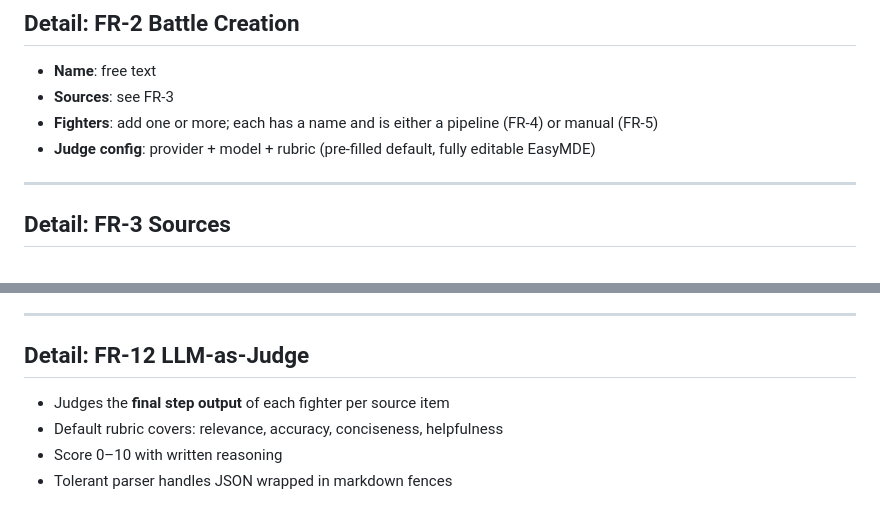
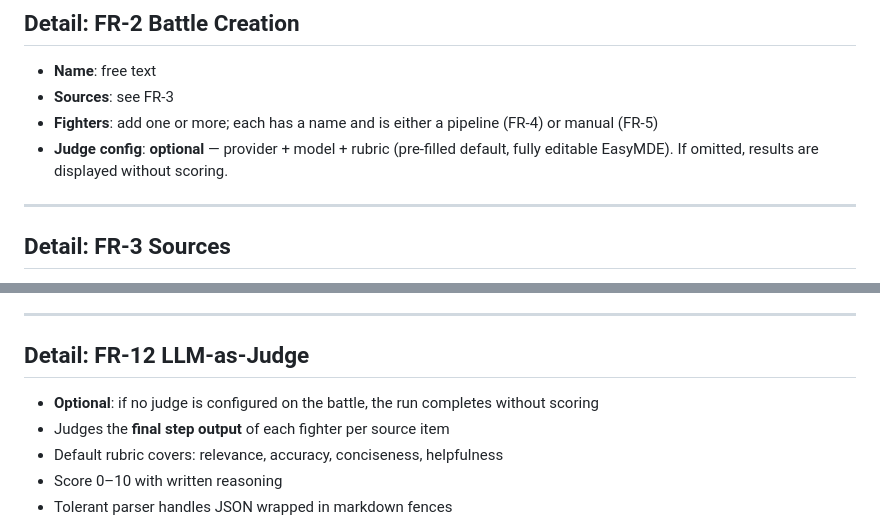
Before and after one commit to t01buddy/t01-llm-battle, a Markdown page: prd/03-functional-requirements.md, 2 parts joined by grey strips. Drawn GitHub-style.

```diff
--- a/prd/03-functional-requirements.md
+++ b/prd/03-functional-requirements.md
@@ -80,7 +80,7 @@ Replaces previous Gold-on-Ink dark theme (`#0d0f13` background, `#14181f` cards,
 - **Name**: free text
 - **Sources**: see FR-3
 - **Fighters**: add one or more; each has a name and is either a pipeline (FR-4) or manual (FR-5)
-- **Judge config**: provider + model + rubric (pre-filled default, fully editable EasyMDE)
+- **Judge config**: **optional** — provider + model + rubric (pre-filled default, fully editable EasyMDE). If omitted, results are displayed without scoring.
 
 ---
 
@@ -154,6 +154,7 @@ Unknown keys are passed through to the provider as-is — forward-compatible wit
 
 ## Detail: FR-12 LLM-as-Judge
 
+- **Optional**: if no judge is configured on the battle, the run completes without scoring
 - Judges the **final step output** of each fighter per source item
 - Default rubric covers: relevance, accuracy, conciseness, helpfulness
 - Score 0–10 with written reasoning
```
Also changed, not shown: other parts of prd/03-functional-requirements.md (+14 -3 lines).
